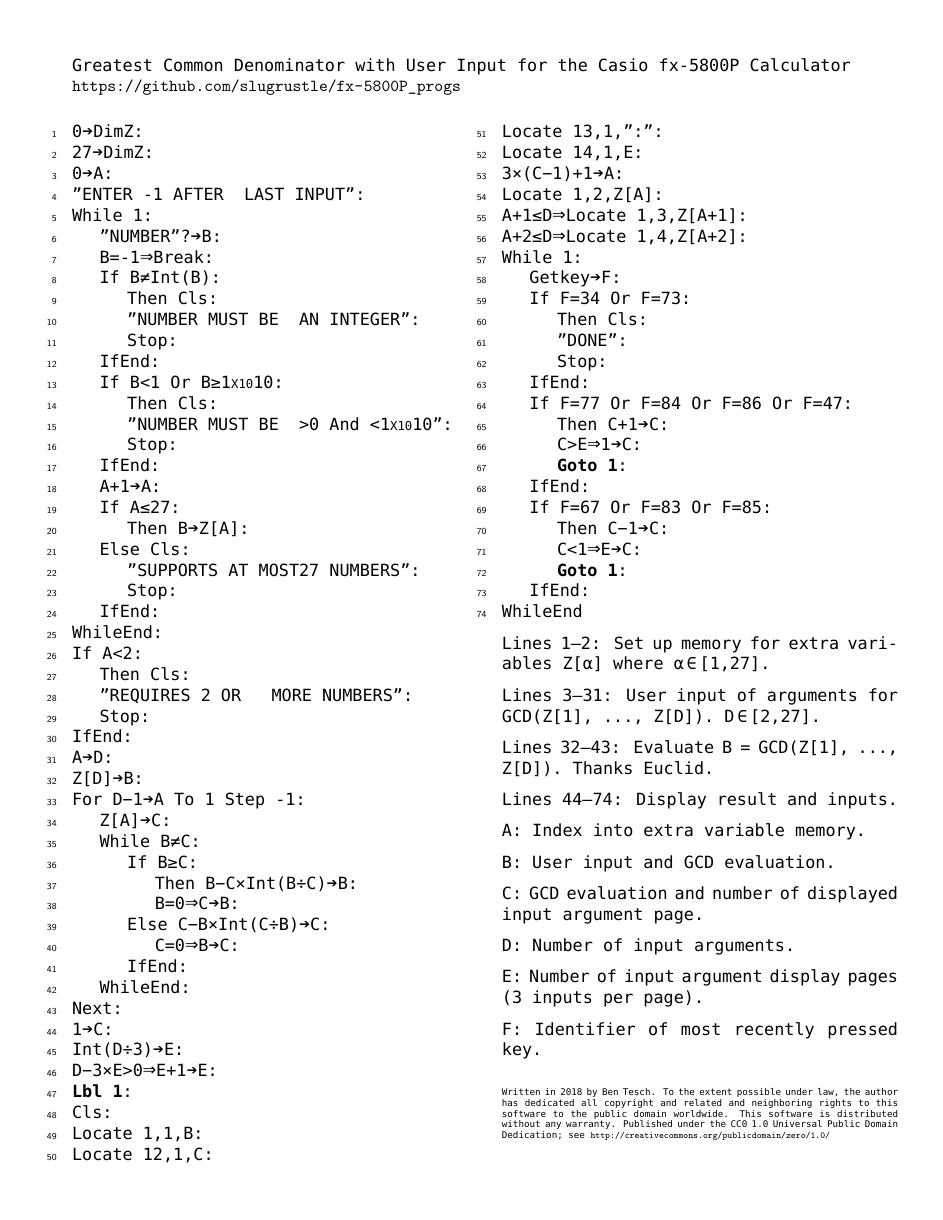
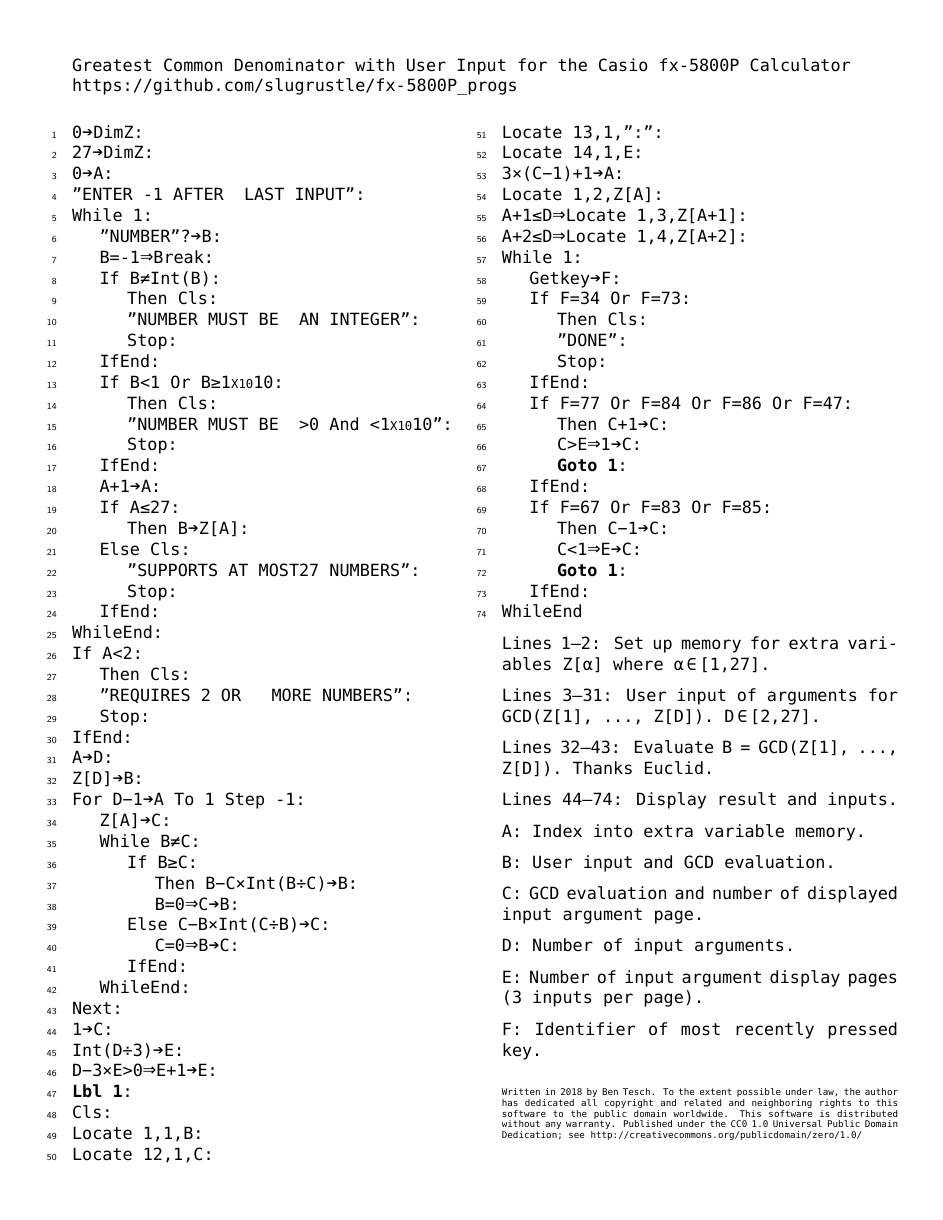
Before and after one commit to slugrustle/fx-5800P_progs, a LaTeX document (GCD/CASIO_fx-5800P_GCD.tex): the whole page. Compiled offline with XeLaTeX.

Commit message:
Using same font for URLs

```diff
--- a/GCD/CASIO_fx-5800P_GCD.tex
+++ b/GCD/CASIO_fx-5800P_GCD.tex
@@ -50,6 +50,7 @@ includefoot
 \setmainfont{DejaVu Sans Mono}
 
 \usepackage[hidelinks]{hyperref}
+\urlstyle{same}
 
 \setlength\parindent{0pt}
 
```
Also changed, not shown: LCM/CASIO_fx-5800P_LCM.tex (+1 -0 lines), GCD/CASIO_fx-5800P_GCD.pdf, LCM/CASIO_fx-5800P_LCM.pdf.
